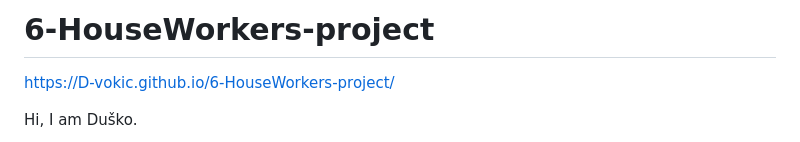
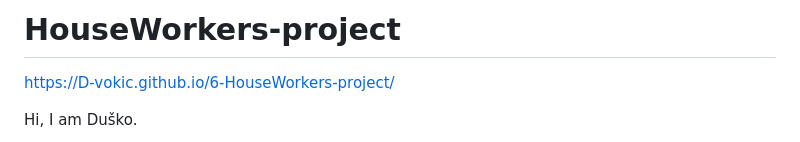
Before and after one commit to D-vokic/HouseWorkers-project, a Markdown page: README.md, the part around the change. GitHub-like rendering.

```diff
--- a/README.md
+++ b/README.md
@@ -1,4 +1,4 @@
-# 6-HouseWorkers-project
+# HouseWorkers-project
  https://D-vokic.github.io/6-HouseWorkers-project/
 
 Hi, I am Duško.
```
